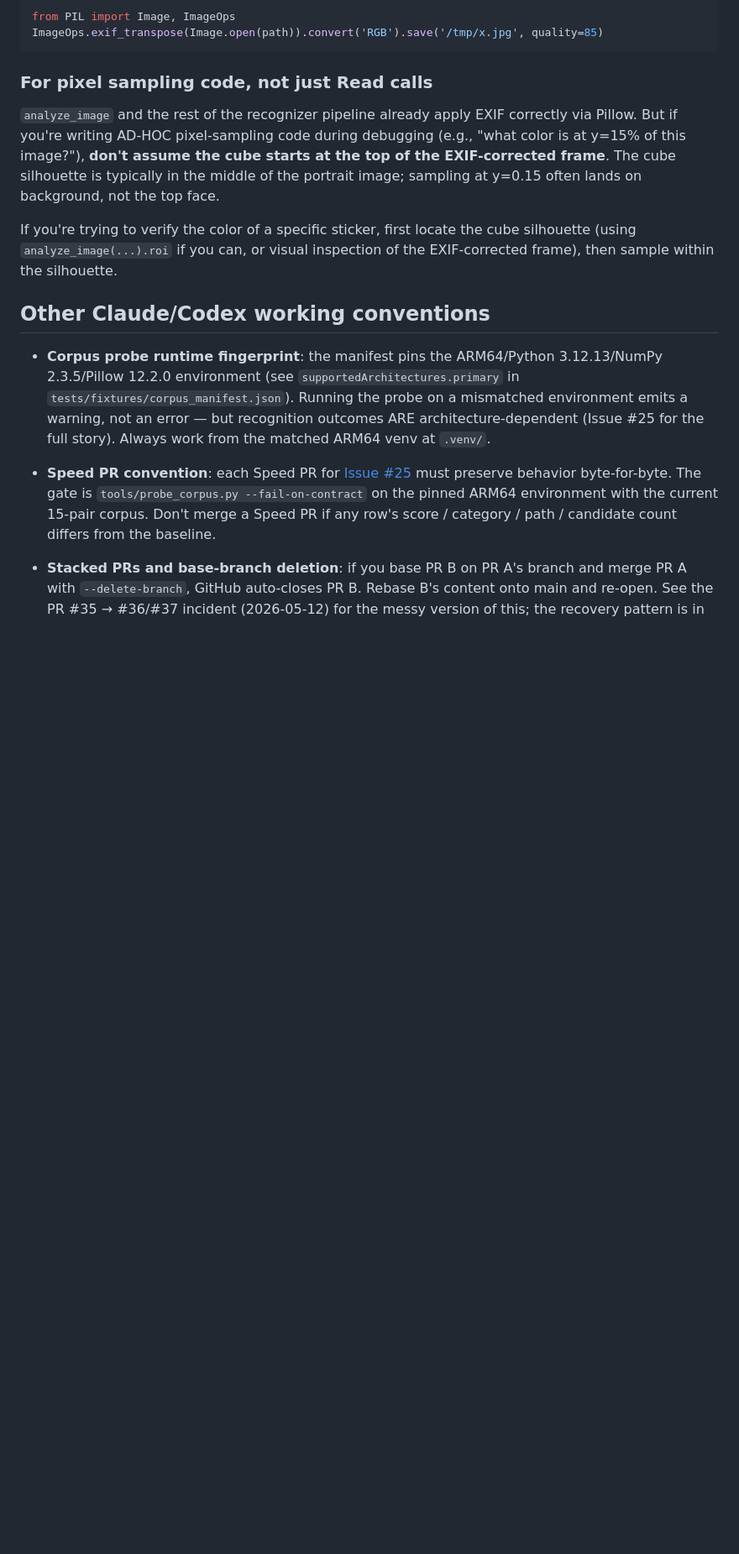
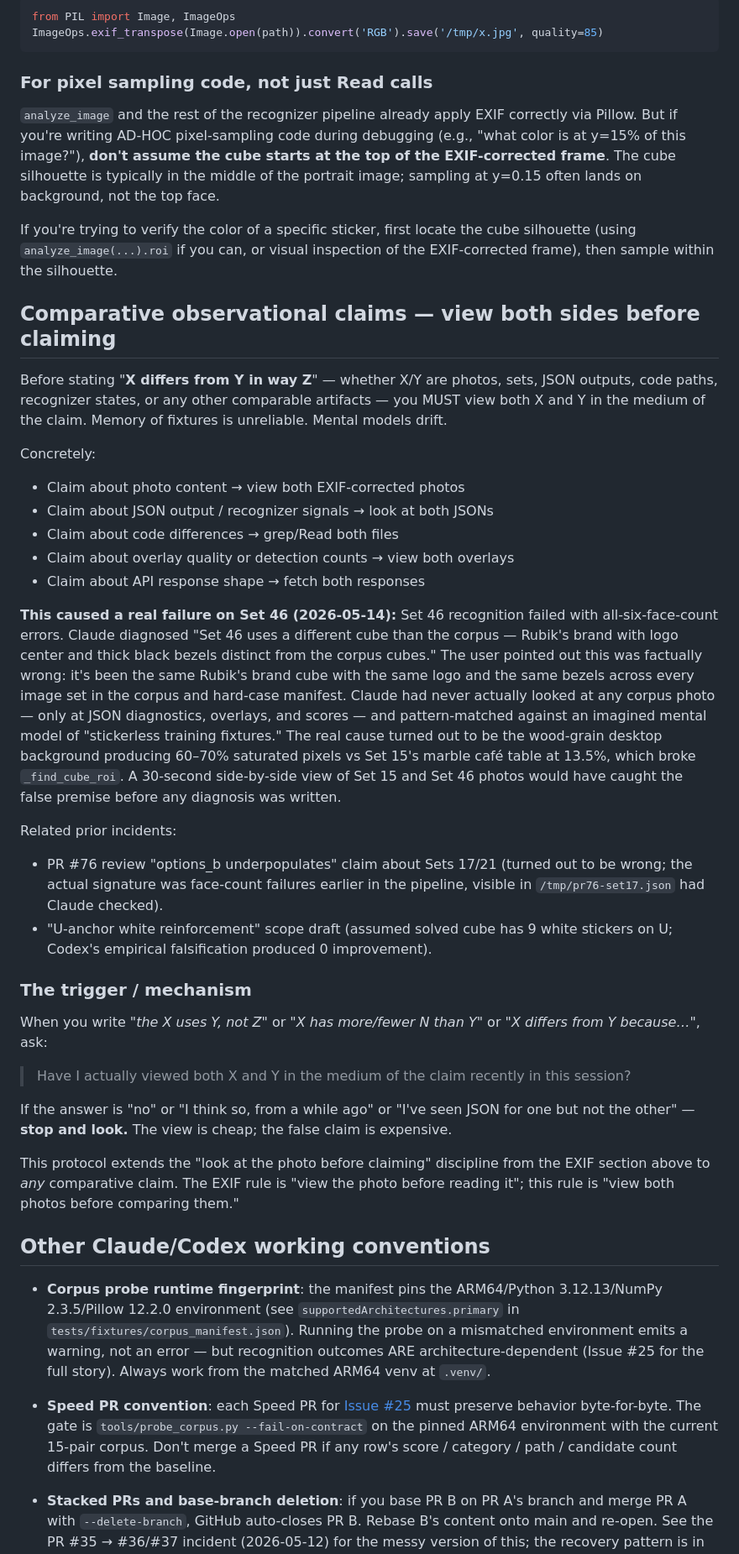
Before and after one commit to jeffhuber/cube-two-view-debugger, a Markdown page: CLAUDE.md, the part around the change. Shown at 84% size. Drawn GitHub-style; blank space fills up the shorter version.

Commit message:
CLAUDE.md: comparative-claims pre-flight protocol
Codifies a discipline that's been informally committed to twice
this week but didn't generalize:

  Before stating "X differs from Y in way Z," view both X and Y
  in the medium of the claim. Memory of fixtures is unreliable.

The most recent failure (Set 46, 2026-05-14) was the trigger:
I diagnosed "Set 46 uses a different cube than the corpus" with a
specific list of differences (Rubik's brand, logo center, thick
bezels), having never actually looked at any corpus photo. The
user pointed out the cube has been the same throughout. The real
root cause (wood-grain background breaking _find_cube_roi) only
surfaced after the user pushed back and I actually compared
photos.

Prior commitments addressed code-change scoping ("what assumption
would falsify this fix?"). That didn't carry over to observational
claims about what artifacts look like. This section explicitly
extends the existing "look at the photo before claiming" rule
(EXIF section above) from single photos to comparisons.

Co-Authored-By: Claude Opus 4.7 (1M context) <noreply@anthropic.com>

```diff
--- a/CLAUDE.md
+++ b/CLAUDE.md
@@ -57,6 +57,63 @@ If you're trying to verify the color of a specific sticker, first
 locate the cube silhouette (using `analyze_image(...).roi` if you can,
 or visual inspection of the EXIF-corrected frame), then sample within
 the silhouette.
+
+## Comparative observational claims — view both sides before claiming
+
+Before stating "**X differs from Y in way Z**" — whether X/Y are
+photos, sets, JSON outputs, code paths, recognizer states, or any
+other comparable artifacts — you MUST view both X and Y in the
+medium of the claim. Memory of fixtures is unreliable. Mental
+models drift.
+
+Concretely:
+- Claim about photo content → view both EXIF-corrected photos
+- Claim about JSON output / recognizer signals → look at both JSONs
+- Claim about code differences → grep/Read both files
+- Claim about overlay quality or detection counts → view both overlays
+- Claim about API response shape → fetch both responses
+
+**This caused a real failure on Set 46 (2026-05-14):** Set 46
+recognition failed with all-six-face-count errors. Claude diagnosed
+"Set 46 uses a different cube than the corpus — Rubik's brand with
+logo center and thick black bezels distinct from the corpus cubes."
+The user pointed out this was factually wrong: it's been the same
+Rubik's brand cube with the same logo and the same bezels across
+every image set in the corpus and hard-case manifest. Claude had
+never actually looked at any corpus photo — only at JSON
+diagnostics, overlays, and scores — and pattern-matched against an
+imagined mental model of "stickerless training fixtures." The real
+cause turned out to be the wood-grain desktop background producing
+60–70% saturated pixels vs Set 15's marble café table at 13.5%,
+which broke `_find_cube_roi`. A 30-second side-by-side view of
+Set 15 and Set 46 photos would have caught the false premise
+before any diagnosis was written.
+
+Related prior incidents:
+- PR #76 review "options_b underpopulates" claim about Sets 17/21
+  (turned out to be wrong; the actual signature was face-count
+  failures earlier in the pipeline, visible in
+  `/tmp/pr76-set17.json` had Claude checked).
+- "U-anchor white reinforcement" scope draft (assumed solved cube
+  has 9 white stickers on U; Codex's empirical falsification
+  produced 0 improvement).
+
+### The trigger / mechanism
+
+When you write "*the X uses Y, not Z*" or "*X has more/fewer N
+than Y*" or "*X differs from Y because…*", ask:
+
+> Have I actually viewed both X and Y in the medium of the claim
+> recently in this session?
+
+If the answer is "no" or "I think so, from a while ago" or "I've
+seen JSON for one but not the other" — **stop and look.** The view
+is cheap; the false claim is expensive.
+
+This protocol extends the "look at the photo before claiming"
+discipline from the EXIF section above to *any* comparative claim.
+The EXIF rule is "view the photo before reading it"; this rule is
+"view both photos before comparing them."
 
 ## Other Claude/Codex working conventions
 
```
